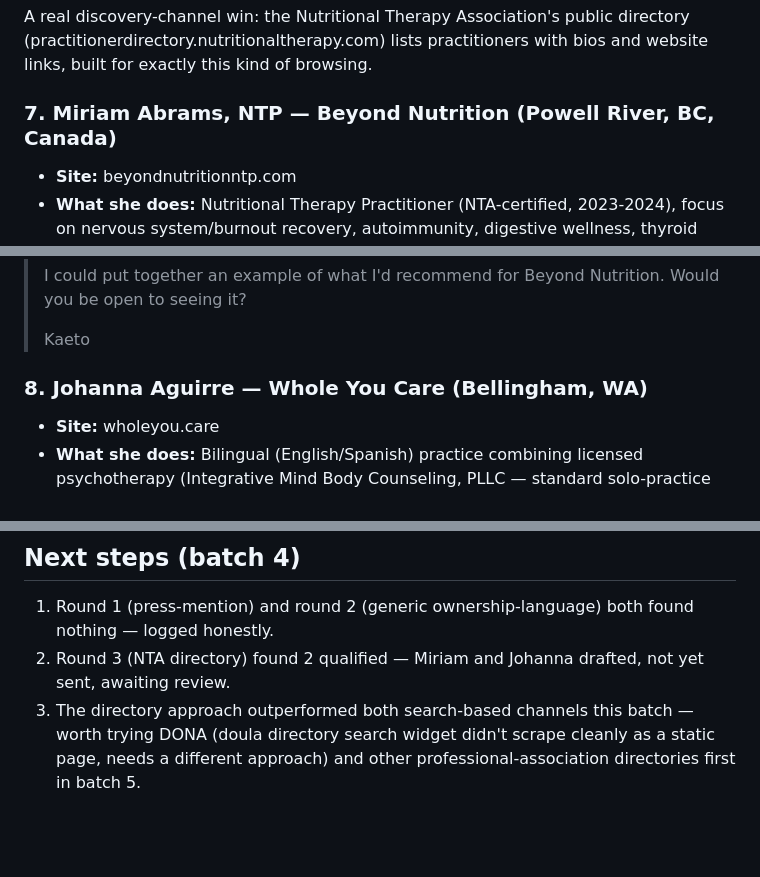
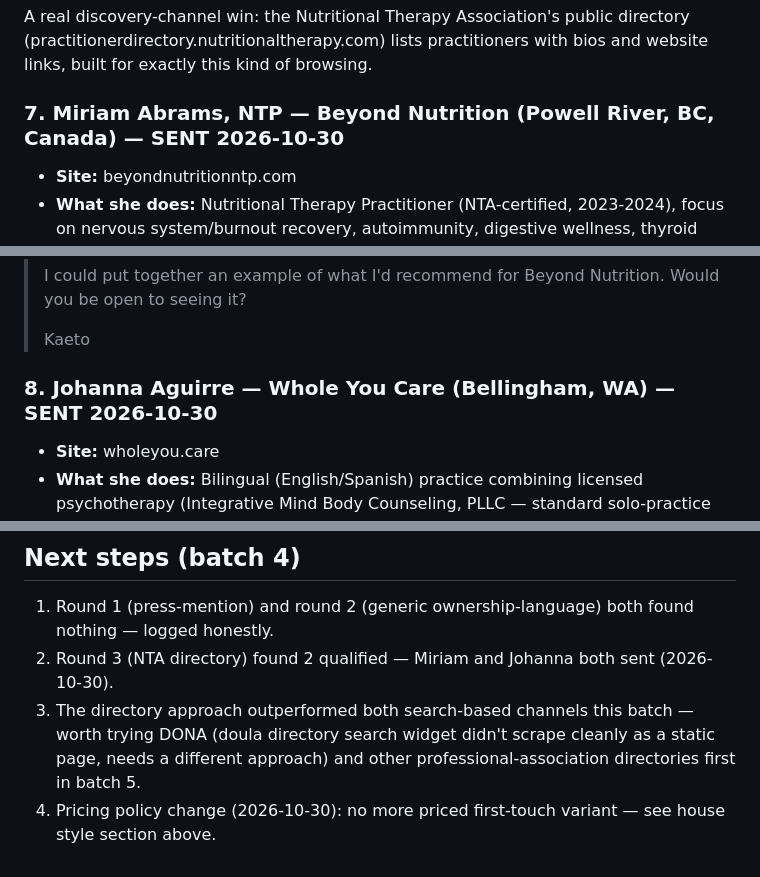
Before and after one commit to kaetooruche-collab/email-marketing-job-search, a Markdown page: evidence/prospects-medical-wellness.md, 3 parts joined by grey strips. GitHub-like rendering; blank space fills up the shorter version.

Commit message:
Log Miriam and Johanna as sent; drop priced first-touch variant
Kaeto decided a priced opener isn't the right approach after
rewriting the last four drafts in a row to drop price entirely.
Future first-touch drafts default to no price; it comes later in
the conversation once there's a reply.

Co-Authored-By: Claude Sonnet 5 <noreply@anthropic.com>
Claude-Session: https://claude.ai/code/session_01Q41EjtE9Xt7G1f2h5kZFzS

```diff
--- a/evidence/prospects-medical-wellness.md
+++ b/evidence/prospects-medical-wellness.md
@@ -212,7 +212,7 @@ Used the new press-mention discovery method from the updated playbook. All 4 can
 
 A real discovery-channel win: the Nutritional Therapy Association's public directory (practitionerdirectory.nutritionaltherapy.com) lists practitioners with bios and website links, built for exactly this kind of browsing.
 
-### 7. Miriam Abrams, NTP — Beyond Nutrition (Powell River, BC, Canada)
+### 7. Miriam Abrams, NTP — Beyond Nutrition (Powell River, BC, Canada) — SENT 2026-10-30
 - **Site:** beyondnutritionntp.com
 - **What she does:** Nutritional Therapy Practitioner (NTA-certified, 2023-2024), focus on nervous system/burnout recovery, autoimmunity, digestive wellness, thyroid dysfunction.
 - **Decision-maker:** Miriam Abrams — confirmed solo, "I" throughout, no team mentioned anywhere.
@@ -238,7 +238,7 @@ A real discovery-channel win: the Nutritional Therapy Association's public direc
 >
 > Kaeto
 
-### 8. Johanna Aguirre — Whole You Care (Bellingham, WA)
+### 8. Johanna Aguirre — Whole You Care (Bellingham, WA) — SENT 2026-10-30
 - **Site:** wholeyou.care
 - **What she does:** Bilingual (English/Spanish) practice combining licensed psychotherapy (Integrative Mind Body Counseling, PLLC — standard solo-practice liability entity, not evidence of a team) with holistic wellness/nutritional therapy, offered as two separate service lines under one brand. Also runs a blog, "Letters That Nourish" (mental health, wellness, whole-person writing).
 - **Decision-maker:** Johanna Aguirre — "founder of Whole You Care," confirmed solo, no other practitioners named anywhere on site, including the blog.
@@ -269,5 +269,6 @@ A real discovery-channel win: the Nutritional Therapy Association's public direc
 
 ## Next steps (batch 4)
 1. Round 1 (press-mention) and round 2 (generic ownership-language) both found nothing — logged honestly.
-2. Round 3 (NTA directory) found 2 qualified — Miriam and Johanna drafted, not yet sent, awaiting review.
+2. Round 3 (NTA directory) found 2 qualified — Miriam and Johanna both sent (2026-10-30).
 3. The directory approach outperformed both search-based channels this batch — worth trying DONA (doula directory search widget didn't scrape cleanly as a static page, needs a different approach) and other professional-association directories first in batch 5.
+4. Pricing policy change (2026-10-30): no more priced first-touch variant — see house style section above.
```
Also changed, not shown: evidence/direct-prospecting-playbook.md (+1 -1 lines).
